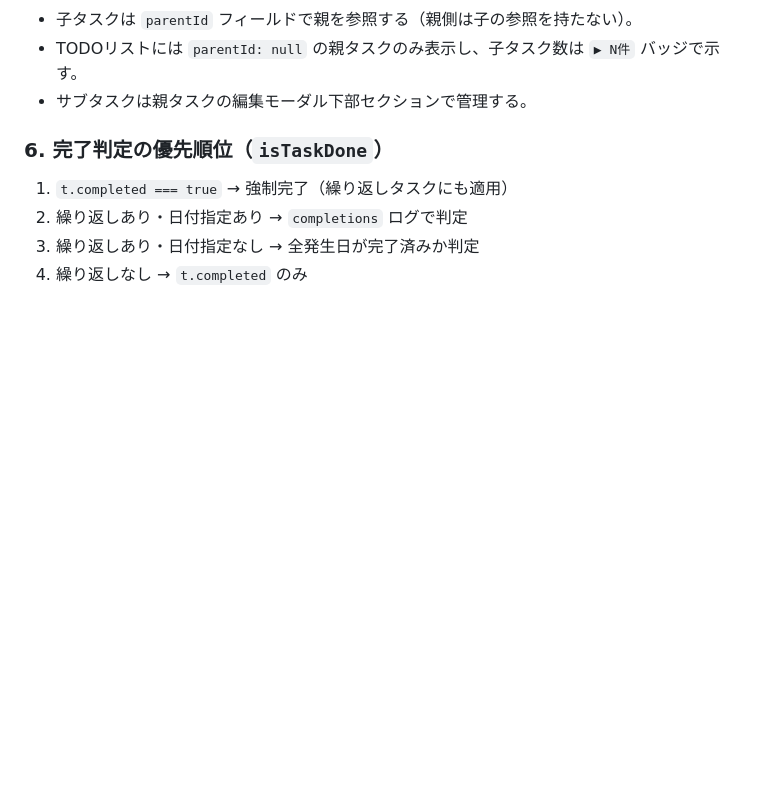
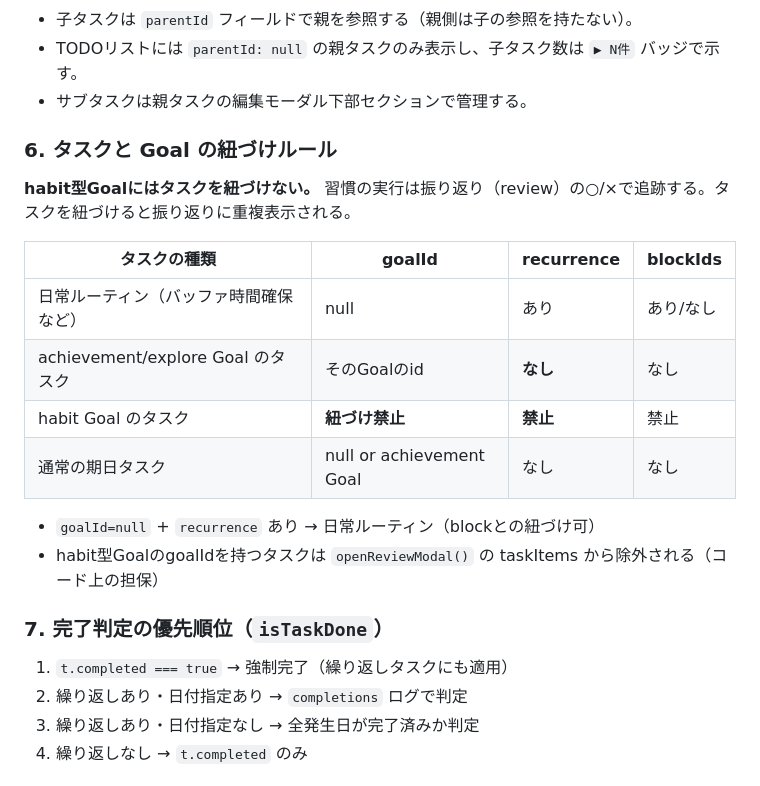
Before and after one commit to hirokom0811-oss/todo-app, a Markdown page: CLAUDE.md, the part around the change. Rendered like a GitHub page; blank space fills up the shorter version.

Commit message:
docs: タスクとGoalの紐づけルールをCLAUDE.mdに追記

```diff
--- a/CLAUDE.md
+++ b/CLAUDE.md
@@ -543,7 +543,22 @@ Occurrence（発生日インスタンス）を別オブジェクトとして生
 - TODOリストには `parentId: null` の親タスクのみ表示し、子タスク数は `▶ N件` バッジで示す。
 - サブタスクは親タスクの編集モーダル下部セクションで管理する。
 
-### 6. 完了判定の優先順位（`isTaskDone`）
+### 6. タスクと Goal の紐づけルール
+
+**habit型Goalにはタスクを紐づけない。**
+習慣の実行は振り返り（review）の○/×で追跡する。タスクを紐づけると振り返りに重複表示される。
+
+| タスクの種類 | goalId | recurrence | blockIds |
+|-------------|--------|-----------|---------|
+| 日常ルーティン（バッファ時間確保など） | null | あり | あり/なし |
+| achievement/explore Goal のタスク | そのGoalのid | **なし** | なし |
+| habit Goal のタスク | **紐づけ禁止** | **禁止** | 禁止 |
+| 通常の期日タスク | null or achievement Goal | なし | なし |
+
+- `goalId=null` + `recurrence` あり → 日常ルーティン（blockとの紐づけ可）
+- habit型GoalのgoalIdを持つタスクは `openReviewModal()` の taskItems から除外される（コード上の担保）
+
+### 7. 完了判定の優先順位（`isTaskDone`）
 1. `t.completed === true` → 強制完了（繰り返しタスクにも適用）
 2. 繰り返しあり・日付指定あり → `completions` ログで判定
 3. 繰り返しあり・日付指定なし → 全発生日が完了済みか判定
```
